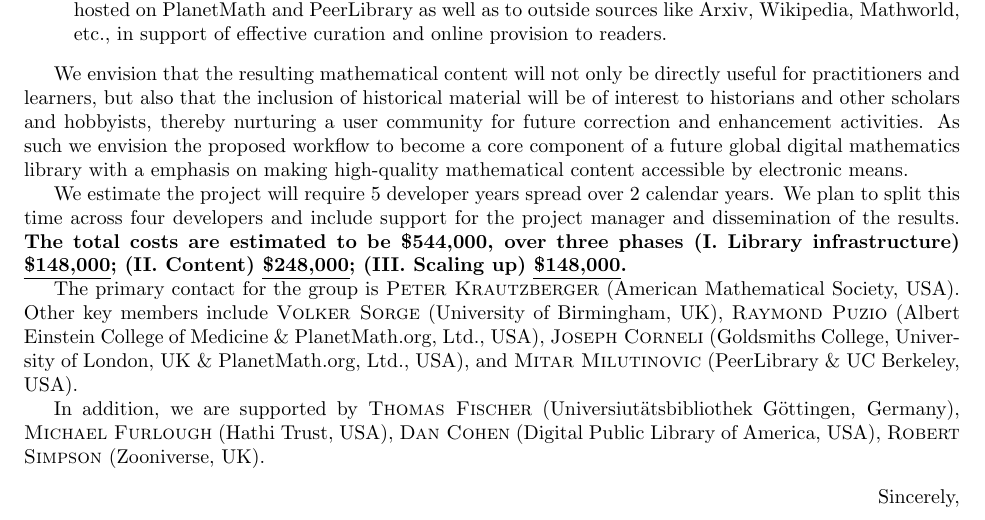
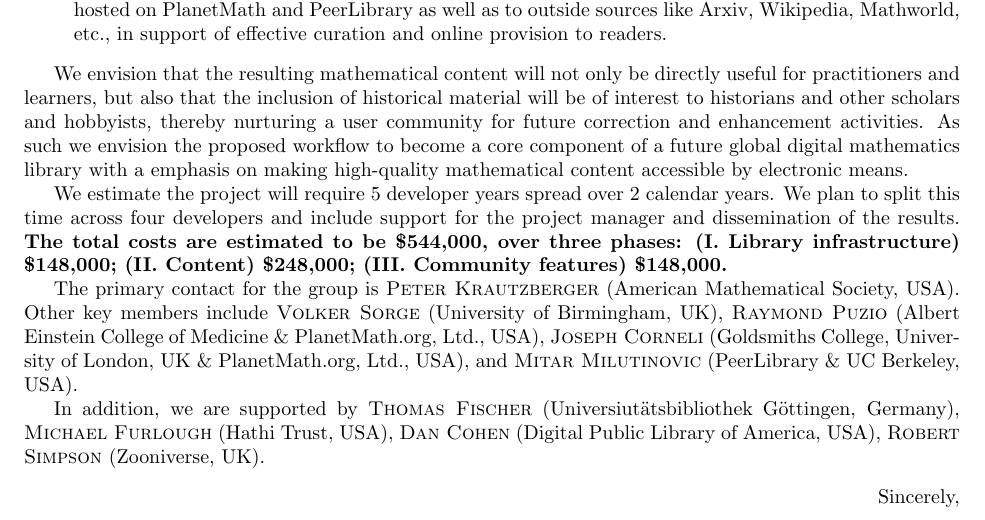
Before and after one commit to holtzermann17/pdbooks, a LaTeX document (sloan-draft.tex): part of the page, cut so that both start at the same text. Compiled offline with pdfLaTeX.

Commit message:
slight wording change in budget

```diff
--- a/sloan-draft.tex
+++ b/sloan-draft.tex
@@ -7,7 +7,7 @@
 \def\comment#1#2{\typeout{Comment! - #1: #2}}
 %%\footnote{Comment by #1: #2}}
 
-\usepackage{soul}
+%\usepackage{soul}
 
 \begin{document}
 \thispagestyle{empty}
@@ -65,10 +66,10 @@ We estimate the project will require 5 developer years spread over 2
 calendar years. We plan to split this time across four developers and
 include support for the project manager and dissemination of the
 results.  \textbf{The total costs are estimated to be \$544,000, over
-  three phases (I.~Library infrastructure) \ul{\$148,000};
-  (II.~Content) \ul{\$248,000}; (III.~Scaling up) \ul{\$148,000}.}
-
-
+  three phases:
+(I.~Library infrastructure) \$148,000;
+(II.~Content)               \$248,000;
+(III.~Community features)   \$148,000.}
 
 The primary contact for the group is \textsc{Peter Krautzberger}
 (American Mathematical Society, USA).  Other key members include
```
Also changed, not shown: sloan-draft.tex (5 more changed lines).
